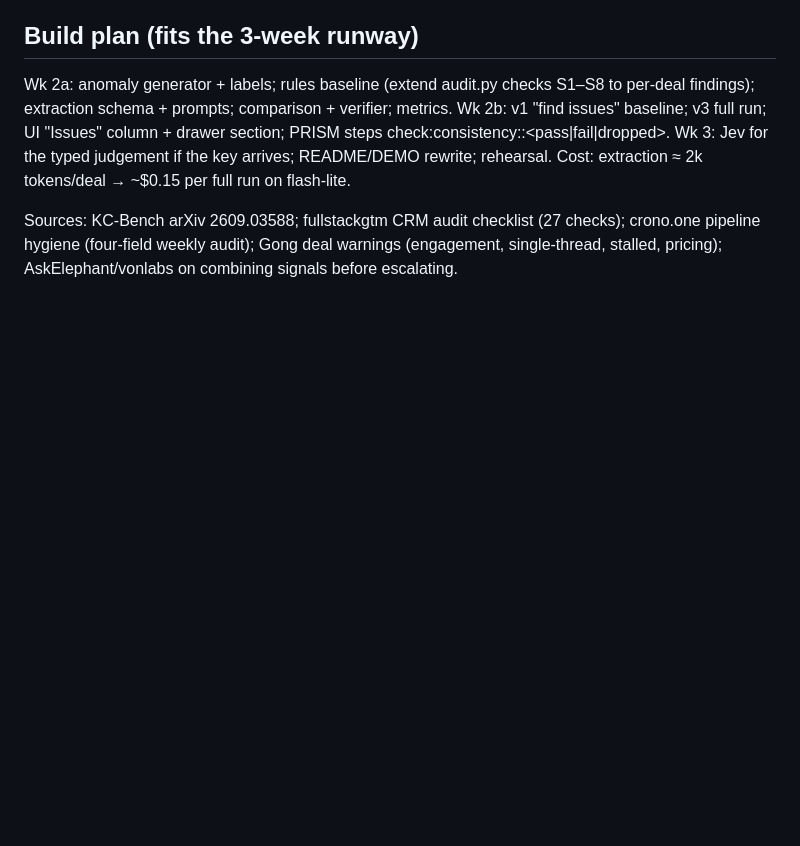
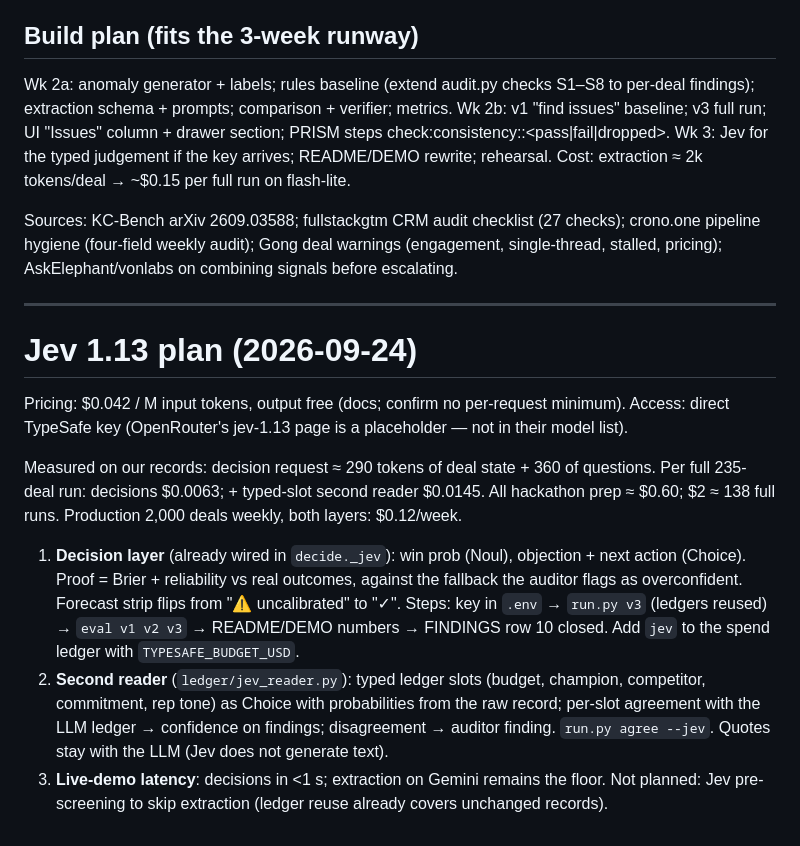
Before and after one commit to happyc0der/ledger, a Markdown page: PLAN.md, the part around the change. GitHub-like rendering; blank space fills up the shorter version.

Commit message:
PLAN: Jev 1.13 — where it goes, measured spend
Co-Authored-By: Claude Fable 5.1 <noreply@anthropic.com>

```diff
--- a/PLAN.md
+++ b/PLAN.md
@@ -201,3 +201,26 @@ Cost: extraction ≈ 2k tokens/deal → ~$0.15 per full run on flash-lite.
 Sources: KC-Bench arXiv 2609.03588; fullstackgtm CRM audit checklist (27 checks); crono.one
 pipeline hygiene (four-field weekly audit); Gong deal warnings (engagement, single-thread,
 stalled, pricing); AskElephant/vonlabs on combining signals before escalating.
+
+---
+
+# Jev 1.13 plan (2026-09-24)
+
+Pricing: $0.042 / M input tokens, output free (docs; confirm no per-request minimum). Access:
+direct TypeSafe key (OpenRouter's jev-1.13 page is a placeholder — not in their model list).
+
+Measured on our records: decision request ≈ 290 tokens of deal state + 360 of questions.
+Per full 235-deal run: decisions $0.0063; + typed-slot second reader $0.0145. All hackathon
+prep ≈ $0.60; $2 ≈ 138 full runs. Production 2,000 deals weekly, both layers: $0.12/week.
+
+1. **Decision layer** (already wired in `decide._jev`): win prob (Noul), objection + next
+   action (Choice). Proof = Brier + reliability vs real outcomes, against the fallback the
+   auditor flags as overconfident. Forecast strip flips from "⚠ uncalibrated" to "✓".
+   Steps: key in `.env` → `run.py v3` (ledgers reused) → `eval v1 v2 v3` → README/DEMO
+   numbers → FINDINGS row 10 closed. Add `jev` to the spend ledger with `TYPESAFE_BUDGET_USD`.
+2. **Second reader** (`ledger/jev_reader.py`): typed ledger slots (budget, champion,
+   competitor, commitment, rep tone) as Choice with probabilities from the raw record; per-slot
+   agreement with the LLM ledger → confidence on findings; disagreement → auditor finding.
+   `run.py agree --jev`. Quotes stay with the LLM (Jev does not generate text).
+3. **Live-demo latency**: decisions in <1 s; extraction on Gemini remains the floor.
+Not planned: Jev pre-screening to skip extraction (ledger reuse already covers unchanged records).
```
